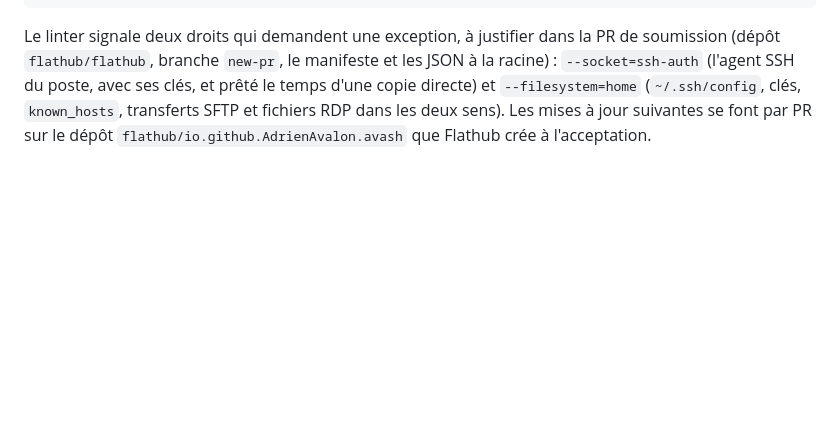
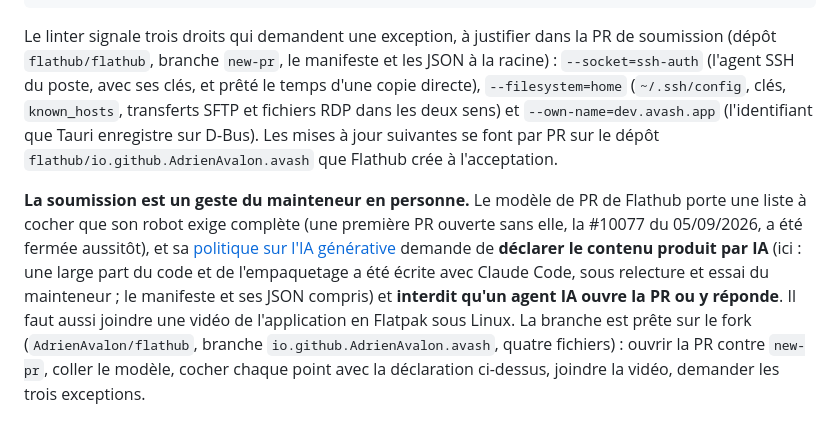
Before and after one commit to AdrienAvalon/avash, a Markdown page: RELEASE.md, the part around the change. Drawn GitHub-style; blank space fills up the shorter version.

Commit message:
docs(flathub): la soumission revient au mainteneur en personne
La PR flathub/flathub #10077, ouverte depuis la session sans la liste à
cocher du modèle, a été fermée aussitôt par le robot. Le modèle exige cette
liste, une vidéo de l'application en Flatpak, la déclaration du contenu
produit par IA, et interdit qu'un agent ouvre la PR ou y réponde : RELEASE.md
dit maintenant quoi cocher, quoi déclarer (une large part du code et de
l'empaquetage écrite avec Claude Code, sous relecture du mainteneur) et où
est la branche prête sur le fork. La feuille de route le reflète.

Co-Authored-By: Claude Fable 5.1 <noreply@anthropic.com>
Claude-Session: https://claude.ai/code/session_011o41sbD78KxYNxjUrR8xwF

````diff
--- a/RELEASE.md
+++ b/RELEASE.md
@@ -279,10 +279,25 @@ flatpak-builder --user --install --force-clean build-flatpak \
 flatpak run io.github.AdrienAvalon.avash
 ```
 
-Le linter signale deux droits qui demandent une exception, à justifier dans la
-PR de soumission (dépôt `flathub/flathub`, branche `new-pr`, le manifeste et
-les JSON à la racine) : `--socket=ssh-auth` (l'agent SSH du poste, avec ses
-clés, et prêté le temps d'une copie directe) et `--filesystem=home`
+Le linter signale trois droits qui demandent une exception, à justifier dans
+la PR de soumission (dépôt `flathub/flathub`, branche `new-pr`, le manifeste
+et les JSON à la racine) : `--socket=ssh-auth` (l'agent SSH du poste, avec ses
+clés, et prêté le temps d'une copie directe), `--filesystem=home`
 (`~/.ssh/config`, clés, `known_hosts`, transferts SFTP et fichiers RDP dans
-les deux sens). Les mises à jour suivantes se font par PR sur le dépôt
+les deux sens) et `--own-name=dev.avash.app` (l'identifiant que Tauri
+enregistre sur D-Bus). Les mises à jour suivantes se font par PR sur le dépôt
 `flathub/io.github.AdrienAvalon.avash` que Flathub crée à l'acceptation.
+
+**La soumission est un geste du mainteneur en personne.** Le modèle de PR de
+Flathub porte une liste à cocher que son robot exige complète (une première
+PR ouverte sans elle, la #10077 du 05/09/2026, a été fermée aussitôt), et sa
+[politique sur l'IA générative](https://docs.flathub.org/docs/for-app-authors/requirements#generative-ai-policy)
+demande de **déclarer le contenu produit par IA** (ici : une large part du
+code et de l'empaquetage a été écrite avec Claude Code, sous relecture et
+essai du mainteneur ; le manifeste et ses JSON compris) et **interdit qu'un
+agent IA ouvre la PR ou y réponde**. Il faut aussi joindre une vidéo de
+l'application en Flatpak sous Linux. La branche est prête sur le fork
+(`AdrienAvalon/flathub`, branche `io.github.AdrienAvalon.avash`, quatre
+fichiers) : ouvrir la PR contre `new-pr`, coller le modèle, cocher chaque
+point avec la déclaration ci-dessus, joindre la vidéo, demander les trois
+exceptions.
````
Also changed, not shown: docs/feuille-de-route.md (+7 -4 lines).
